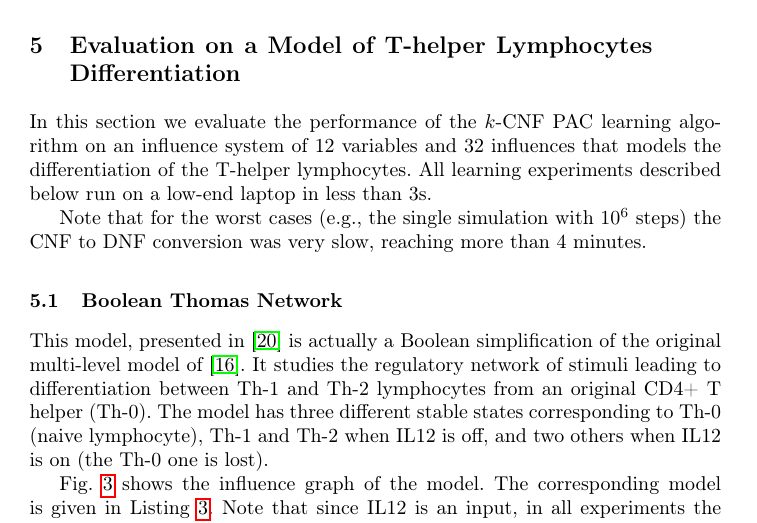
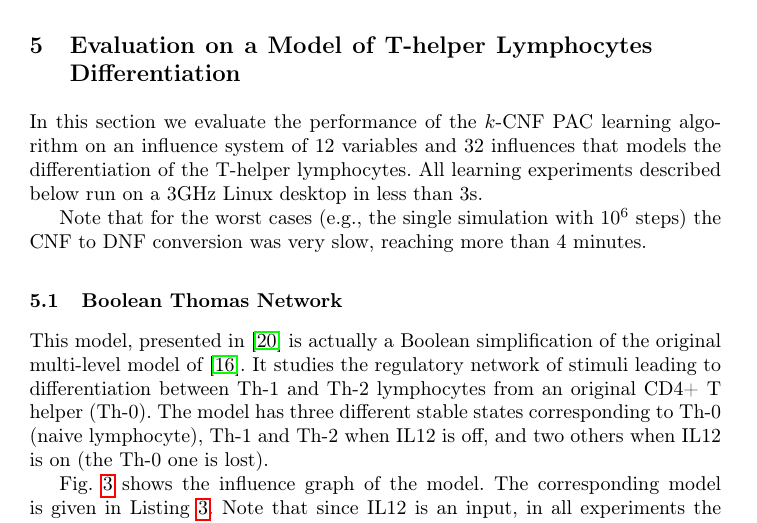
Before and after one commit to NougatRillettes/PapierPAC, a LaTeX paper (CF17cmsb.tex): part of page 12 of 17, cut so that both start at the same text. Compiled offline with pdfLaTeX; a missing bibliography style is replaced by a similar one.

Commit message:
no low-end laptop

```diff
--- a/CF17cmsb.tex
+++ b/CF17cmsb.tex
@@ -679,8 +679,7 @@ In this section we evaluate the performance of the $k$-CNF PAC learning
 algorithm on an influence system of 12 variables and 32 influences that models
 the differentiation of the T-helper lymphocytes.
 All learning experiments described below run on a
-low-end laptop in less than 3s.
-\sylvain{I need to update this}
+3GHz Linux desktop in less than 3s.
 
 Note that for the worst cases (e.g., the single simulation with $10^6$ steps)
 the CNF to DNF conversion was very slow, reaching more than 4 minutes.
```
